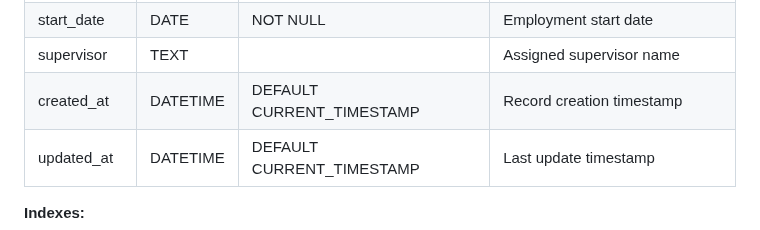
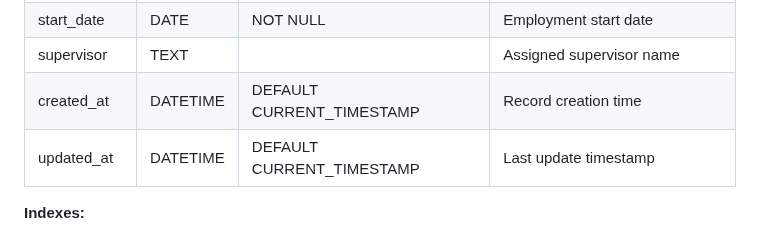
Before and after one commit to Steel-tech/Steel-Onboarding-App, a Markdown page: DATABASE.md, the part around the change. Drawn GitHub-style.

Commit message:
docs: update documentation  (modified 1 files)
🤖 Auto-committed by Claude Code
Files changed: 1
Generated: 2025-09-06 16:48:04

```diff
--- a/DATABASE.md
+++ b/DATABASE.md
@@ -66,7 +66,7 @@ for production use with security, performance, and compliance requirements.
 | position | TEXT | NOT NULL | Job title/position |
 | start_date | DATE | NOT NULL | Employment start date |
 | supervisor | TEXT | | Assigned supervisor name |
-| created_at | DATETIME | DEFAULT CURRENT_TIMESTAMP | Record creation timestamp |
+| created_at | DATETIME | DEFAULT CURRENT_TIMESTAMP | Record creation time |
 | updated_at | DATETIME | DEFAULT CURRENT_TIMESTAMP | Last update timestamp |
 
 **Indexes:**
```
